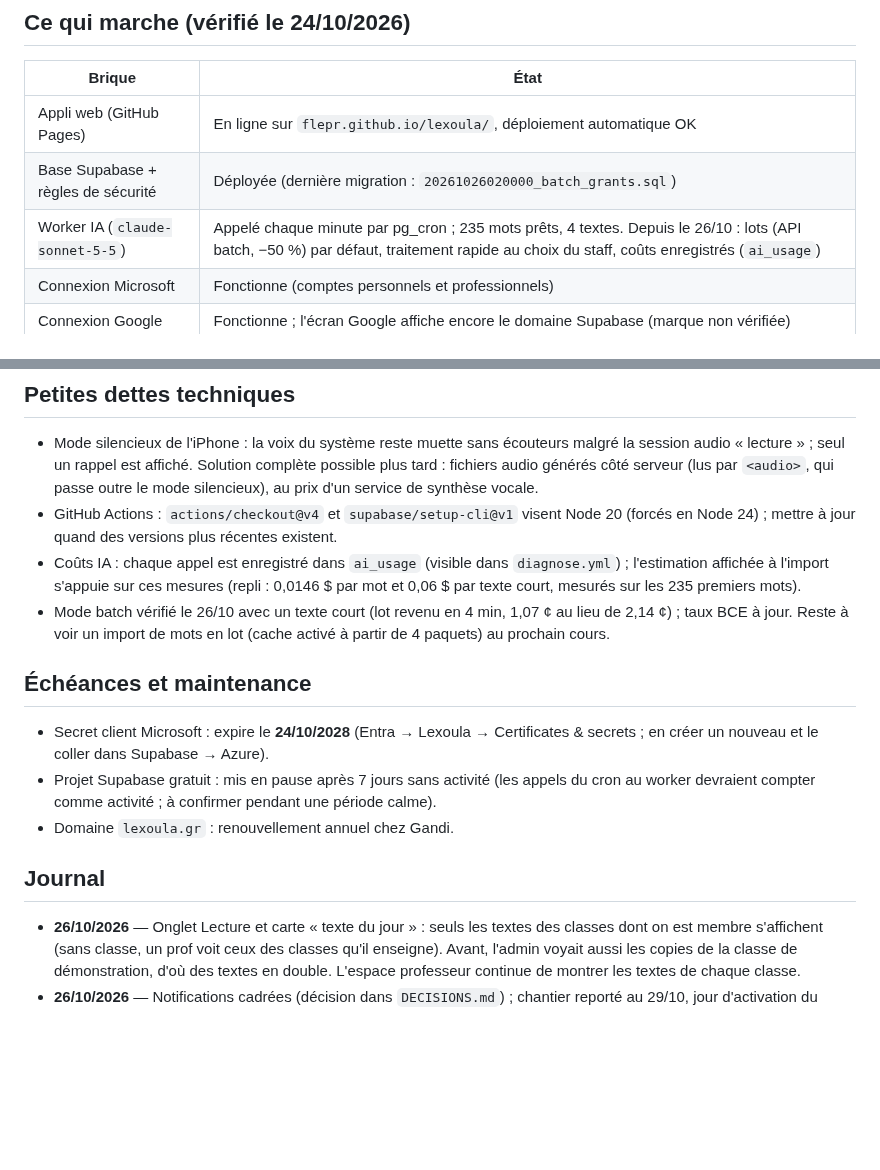
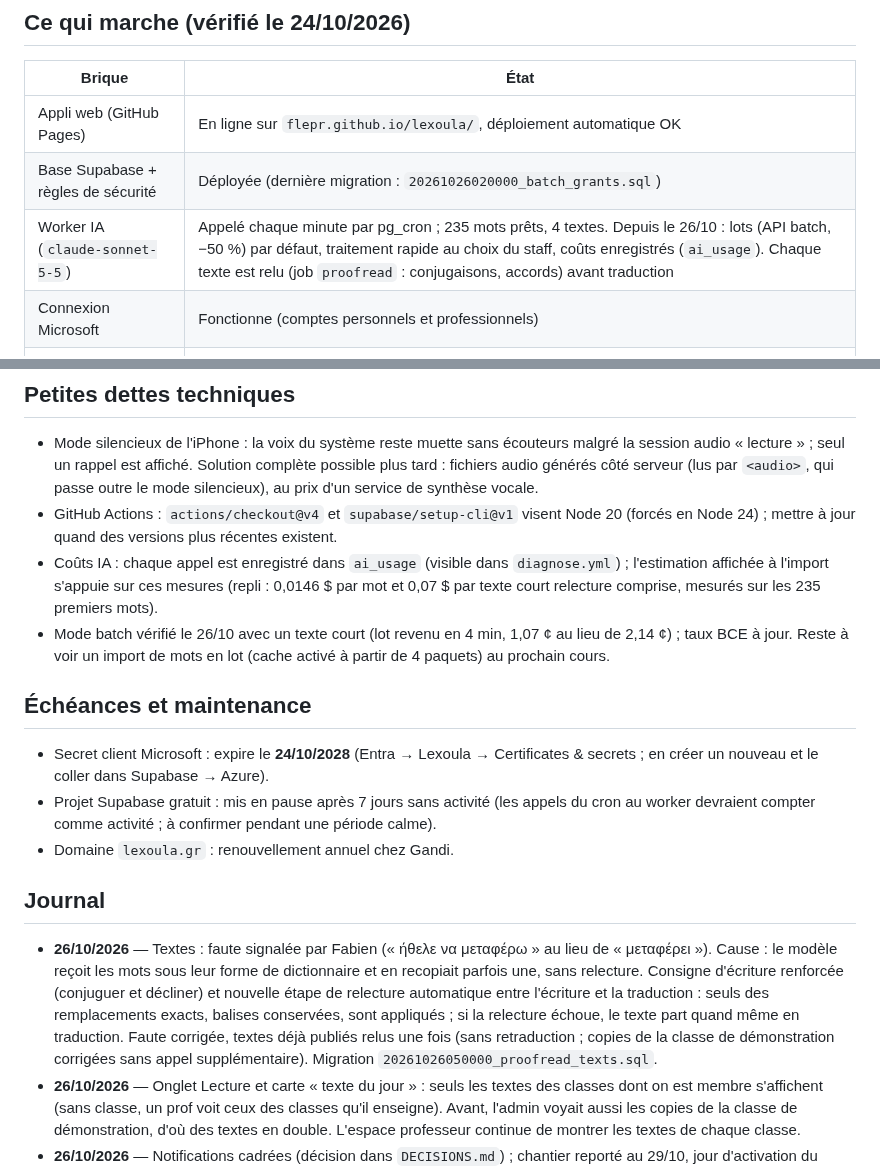
Before and after one commit to flepr/lexoula, a Markdown page: docs/ETAT.md, 2 parts joined by grey strips. Rendered like a GitHub page; blank space fills up the shorter version.

Commit message:
Docs: log text proofreading step
Co-Authored-By: Claude Opus 5.5 <noreply@anthropic.com>
Claude-Session: https://claude.ai/code/session_01JMcHRrZdGFpDVSGqq56SrB

```diff
--- a/docs/ETAT.md
+++ b/docs/ETAT.md
@@ -17,7 +17,7 @@ Objectif : mise en service pour le groupe Ομαδικό Β2 début novembre 202
 |---|---|
 | Appli web (GitHub Pages) | En ligne sur `flepr.github.io/lexoula/`, déploiement automatique OK |
 | Base Supabase + règles de sécurité | Déployée (dernière migration : `20261026020000_batch_grants.sql`) |
-| Worker IA (`claude-sonnet-5-5`) | Appelé chaque minute par pg_cron ; 235 mots prêts, 4 textes. Depuis le 26/10 : lots (API batch, −50 %) par défaut, traitement rapide au choix du staff, coûts enregistrés (`ai_usage`) |
+| Worker IA (`claude-sonnet-5-5`) | Appelé chaque minute par pg_cron ; 235 mots prêts, 4 textes. Depuis le 26/10 : lots (API batch, −50 %) par défaut, traitement rapide au choix du staff, coûts enregistrés (`ai_usage`). Chaque texte est relu (job `proofread` : conjugaisons, accords) avant traduction |
 | Connexion Microsoft | Fonctionne (comptes personnels et professionnels) |
 | Connexion Google | Fonctionne ; l'écran Google affiche encore le domaine Supabase (marque non vérifiée) |
 | Connexion par e-mail | Masquée (`EMAIL_MODE = "off"`) tant que Brevo n'est pas branché ; reviendra avec le code à 6 chiffres |
@@ -60,7 +60,7 @@ Objectif : mise en service pour le groupe Ομαδικό Β2 début novembre 202
   côté serveur (lus par `<audio>`, qui passe outre le mode silencieux), au prix d'un service de synthèse vocale.
 - GitHub Actions : `actions/checkout@v4` et `supabase/setup-cli@v1` visent Node 20 (forcés en Node 24) ; mettre à jour quand des versions plus récentes existent.
 - Coûts IA : chaque appel est enregistré dans `ai_usage` (visible dans `diagnose.yml`) ; l'estimation affichée à l'import
-  s'appuie sur ces mesures (repli : 0,0146 $ par mot et 0,06 $ par texte court, mesurés sur les 235 premiers mots).
+  s'appuie sur ces mesures (repli : 0,0146 $ par mot et 0,07 $ par texte court relecture comprise, mesurés sur les 235 premiers mots).
 - Mode batch vérifié le 26/10 avec un texte court (lot revenu en 4 min, 1,07 ¢ au lieu de 2,14 ¢) ; taux BCE à jour.
   Reste à voir un import de mots en lot (cache activé à partir de 4 paquets) au prochain cours.
 
@@ -70,6 +70,7 @@ Objectif : mise en service pour le groupe Ομαδικό Β2 début novembre 202
 - Domaine `lexoula.gr` : renouvellement annuel chez Gandi.
 
 ## Journal
+- **26/10/2026** — Textes : faute signalée par Fabien (« ήθελε να μεταφέρω » au lieu de « μεταφέρει »). Cause : le modèle reçoit les mots sous leur forme de dictionnaire et en recopiait parfois une, sans relecture. Consigne d'écriture renforcée (conjuguer et décliner) et nouvelle étape de relecture automatique entre l'écriture et la traduction : seuls des remplacements exacts, balises conservées, sont appliqués ; si la relecture échoue, le texte part quand même en traduction. Faute corrigée, textes déjà publiés relus une fois (sans retraduction ; copies de la classe de démonstration corrigées sans appel supplémentaire). Migration `20261026050000_proofread_texts.sql`.
 - **26/10/2026** — Onglet Lecture et carte « texte du jour » : seuls les textes des classes dont on est membre s'affichent (sans classe, un prof voit ceux des classes qu'il enseigne). Avant, l'admin voyait aussi les copies de la classe de démonstration, d'où des textes en double. L'espace professeur continue de montrer les textes de chaque classe.
 - **26/10/2026** — Notifications cadrées (décision dans `DECISIONS.md`) ; chantier reporté au 29/10, jour d'activation du domaine.
 - **26/10/2026** — Aperçu de lien pour l'appli (Instagram, WhatsApp, iMessage) : balises Open Graph et image `og.png` (celle de la vitrine) dans `index.html` ; l'URL absolue vient de `APP_URL` dans `vite.config.js`, à passer à `app.lexoula.gr` avec le domaine.
```
